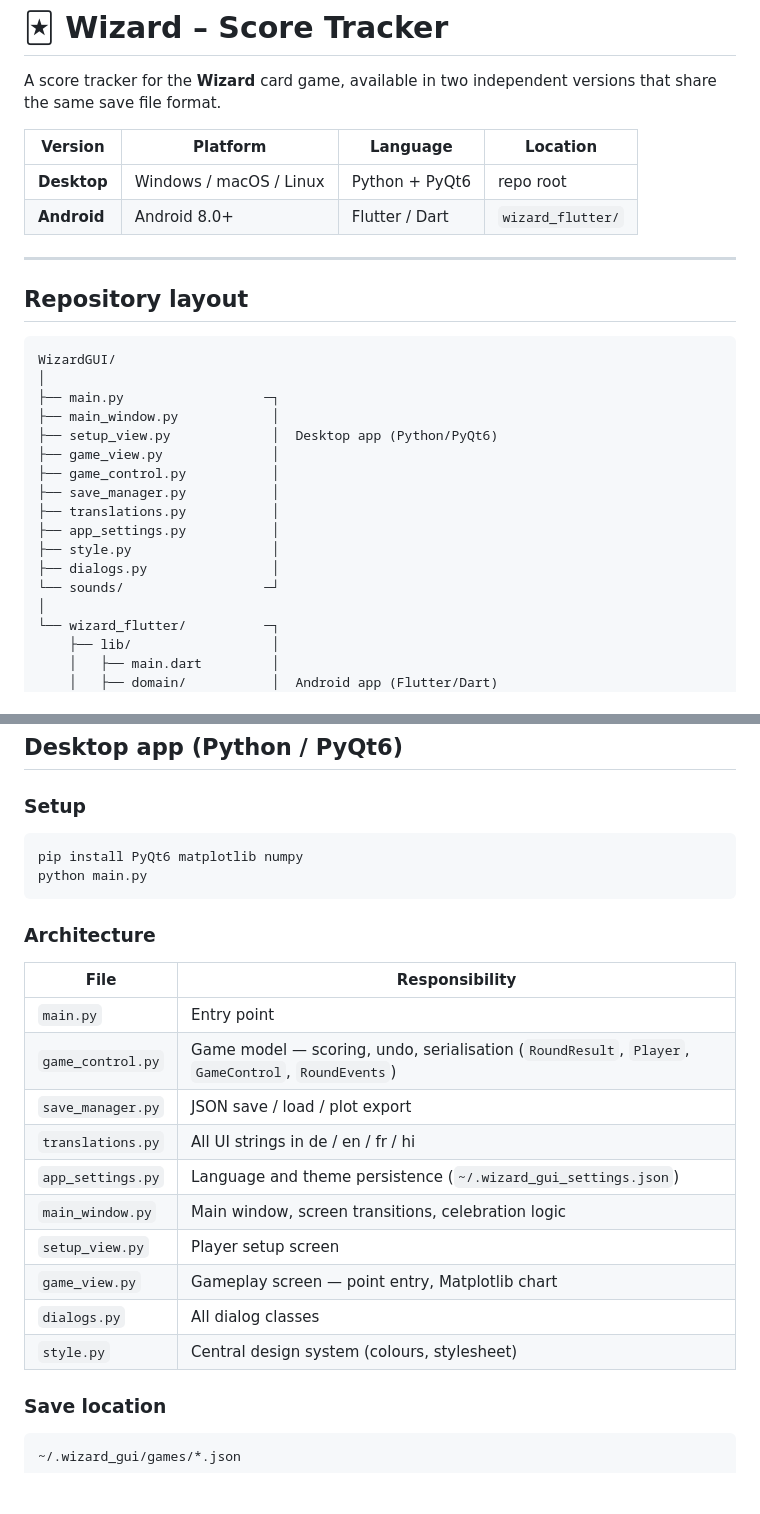
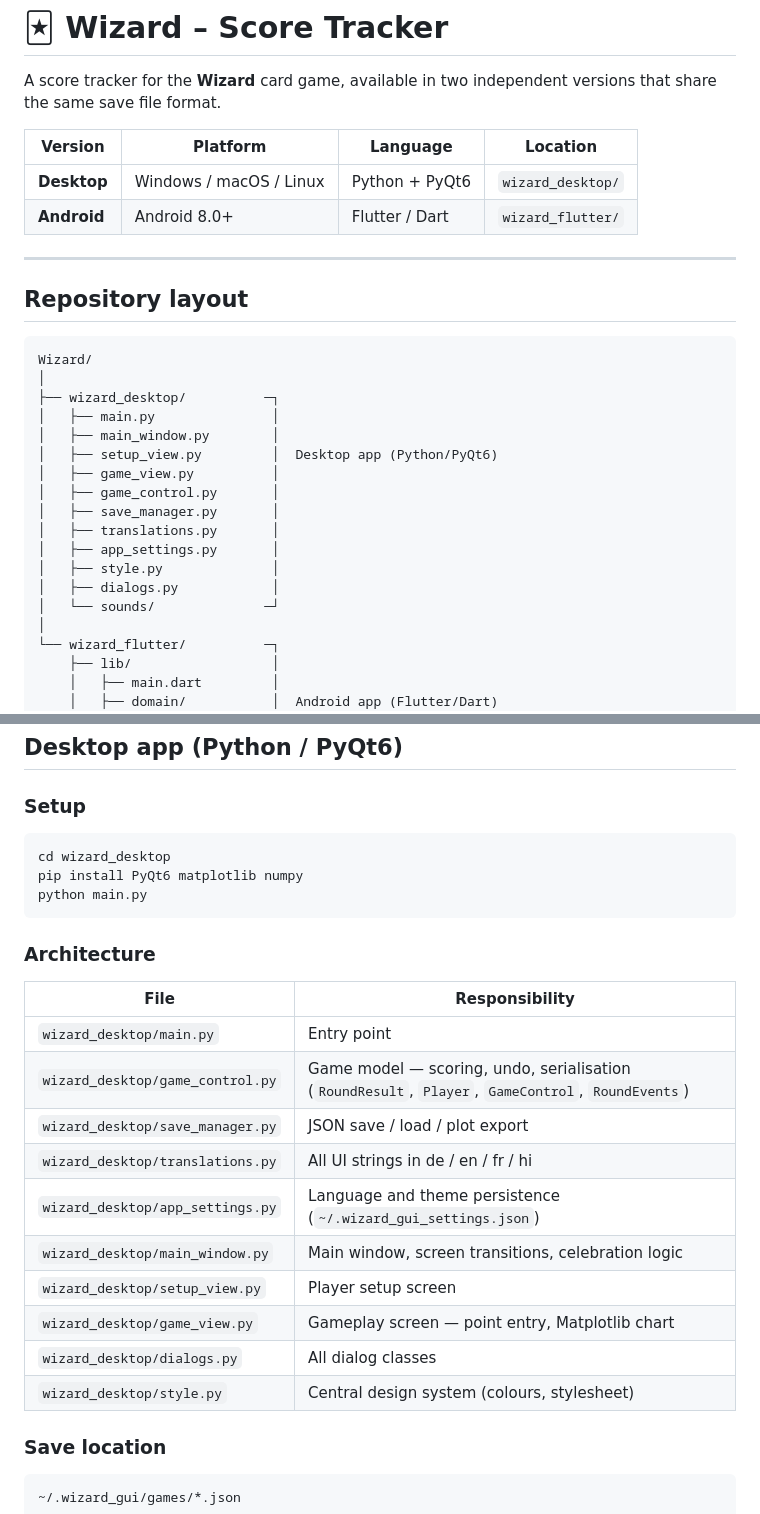
Before and after one commit to MordredWiggi/WizardGUI, a Markdown page: README.md, 2 parts joined by grey strips. GitHub-like rendering; blank space fills up the shorter version.

````diff
--- a/README.md
+++ b/README.md
@@ -4,7 +4,7 @@ A score tracker for the **Wizard** card game, available in two independent versi
 
 | Version | Platform | Language | Location |
 |---|---|---|---|
-| **Desktop** | Windows / macOS / Linux | Python + PyQt6 | repo root |
+| **Desktop** | Windows / macOS / Linux | Python + PyQt6 | `wizard_desktop/` |
 | **Android** | Android 8.0+ | Flutter / Dart | `wizard_flutter/` |
 
 ---
@@ -12,19 +12,20 @@ A score tracker for the **Wizard** card game, available in two independent versi
 ## Repository layout
 
 ```
-WizardGUI/
+Wizard/
 │
-├── main.py                  ─┐
-├── main_window.py            │
-├── setup_view.py             │  Desktop app (Python/PyQt6)
-├── game_view.py              │
-├── game_control.py           │
-├── save_manager.py           │
-├── translations.py           │
-├── app_settings.py           │
-├── style.py                  │
-├── dialogs.py                │
-└── sounds/                  ─┘
+├── wizard_desktop/          ─┐
+│   ├── main.py               │
+│   ├── main_window.py        │
+│   ├── setup_view.py         │  Desktop app (Python/PyQt6)
+│   ├── game_view.py          │
+│   ├── game_control.py       │
+│   ├── save_manager.py       │
+│   ├── translations.py       │
+│   ├── app_settings.py       │
+│   ├── style.py              │
+│   ├── dialogs.py            │
+│   └── sounds/              ─┘
 │
 └── wizard_flutter/          ─┐
     ├── lib/                  │
@@ -46,6 +47,7 @@ WizardGUI/
 ### Setup
 
 ```bash
+cd wizard_desktop
 pip install PyQt6 matplotlib numpy
 python main.py
 ```
@@ -54,16 +56,16 @@ python main.py
 
 | File | Responsibility |
 |---|---|
-| `main.py` | Entry point |
-| `game_control.py` | Game model — scoring, undo, serialisation (`RoundResult`, `Player`, `GameControl`, `RoundEvents`) |
-| `save_manager.py` | JSON save / load / plot export |
-| `translations.py` | All UI strings in de / en / fr / hi |
-| `app_settings.py` | Language and theme persistence (`~/.wizard_gui_settings.json`) |
-| `main_window.py` | Main window, screen transitions, celebration logic |
-| `setup_view.py` | Player setup screen |
-| `game_view.py` | Gameplay screen — point entry, Matplotlib chart |
-| `dialogs.py` | All dialog classes |
-| `style.py` | Central design system (colours, stylesheet) |
+| `wizard_desktop/main.py` | Entry point |
+| `wizard_desktop/game_control.py` | Game model — scoring, undo, serialisation (`RoundResult`, `Player`, `GameControl`, `RoundEvents`) |
+| `wizard_desktop/save_manager.py` | JSON save / load / plot export |
+| `wizard_desktop/translations.py` | All UI strings in de / en / fr / hi |
+| `wizard_desktop/app_settings.py` | Language and theme persistence (`~/.wizard_gui_settings.json`) |
+| `wizard_desktop/main_window.py` | Main window, screen transitions, celebration logic |
+| `wizard_desktop/setup_view.py` | Player setup screen |
+| `wizard_desktop/game_view.py` | Gameplay screen — point entry, Matplotlib chart |
+| `wizard_desktop/dialogs.py` | All dialog classes |
+| `wizard_desktop/style.py` | Central design system (colours, stylesheet) |
 
 ### Save location
 
````
Also changed, not shown: other parts of README.md (+2 -16 lines).
